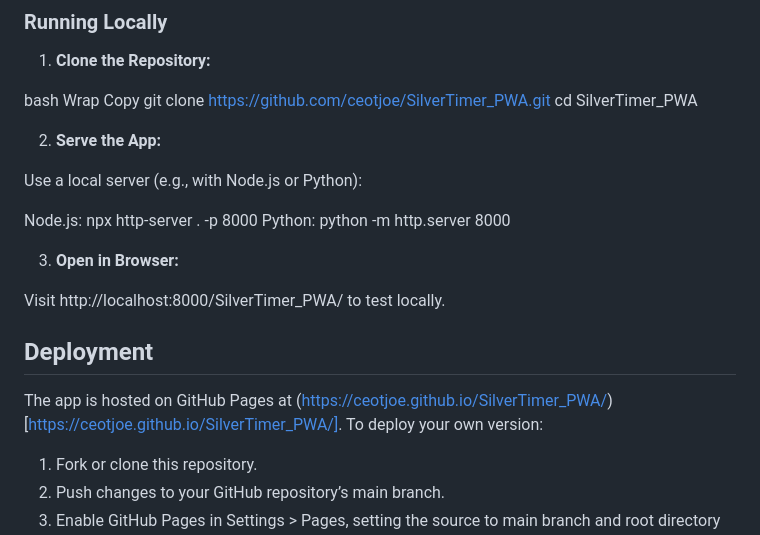
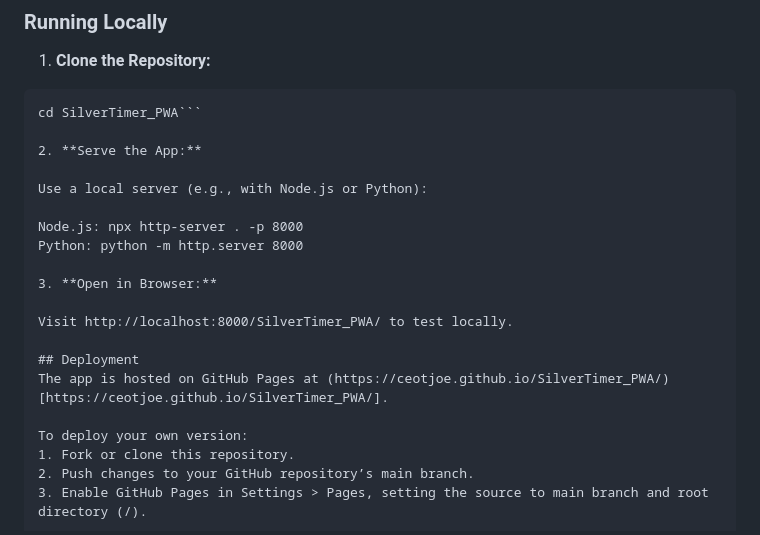
Before and after one commit to ceotjoe/SilverTimer_PWA, a Markdown page: README.md, the part around the change printed below. Rendered like a GitHub page.

````diff
--- a/README.md
+++ b/README.md
@@ -33,11 +33,8 @@ The app calculates the time based on the current (from predefined devices), wate
 ### Running Locally
 1. **Clone the Repository:**
 
-bash
-Wrap
-Copy
-git clone https://github.com/ceotjoe/SilverTimer_PWA.git
-cd SilverTimer_PWA
+```git clone https://github.com/ceotjoe/SilverTimer_PWA.git
+cd SilverTimer_PWA```
 
 2. **Serve the App:**
 
@@ -51,8 +48,9 @@ Python: python -m http.server 8000
 Visit http://localhost:8000/SilverTimer_PWA/ to test locally.
 
 ## Deployment
-The app is hosted on GitHub Pages at (https://ceotjoe.github.io/SilverTimer_PWA/)[https://ceotjoe.github.io/SilverTimer_PWA/]. To deploy your own version:
+The app is hosted on GitHub Pages at (https://ceotjoe.github.io/SilverTimer_PWA/)[https://ceotjoe.github.io/SilverTimer_PWA/].
 
+To deploy your own version:
 1. Fork or clone this repository.
 2. Push changes to your GitHub repository’s main branch.
 3. Enable GitHub Pages in Settings > Pages, setting the source to main branch and root directory (/).
````
Also changed, not shown: other parts of README.md (+2 -2 lines).
